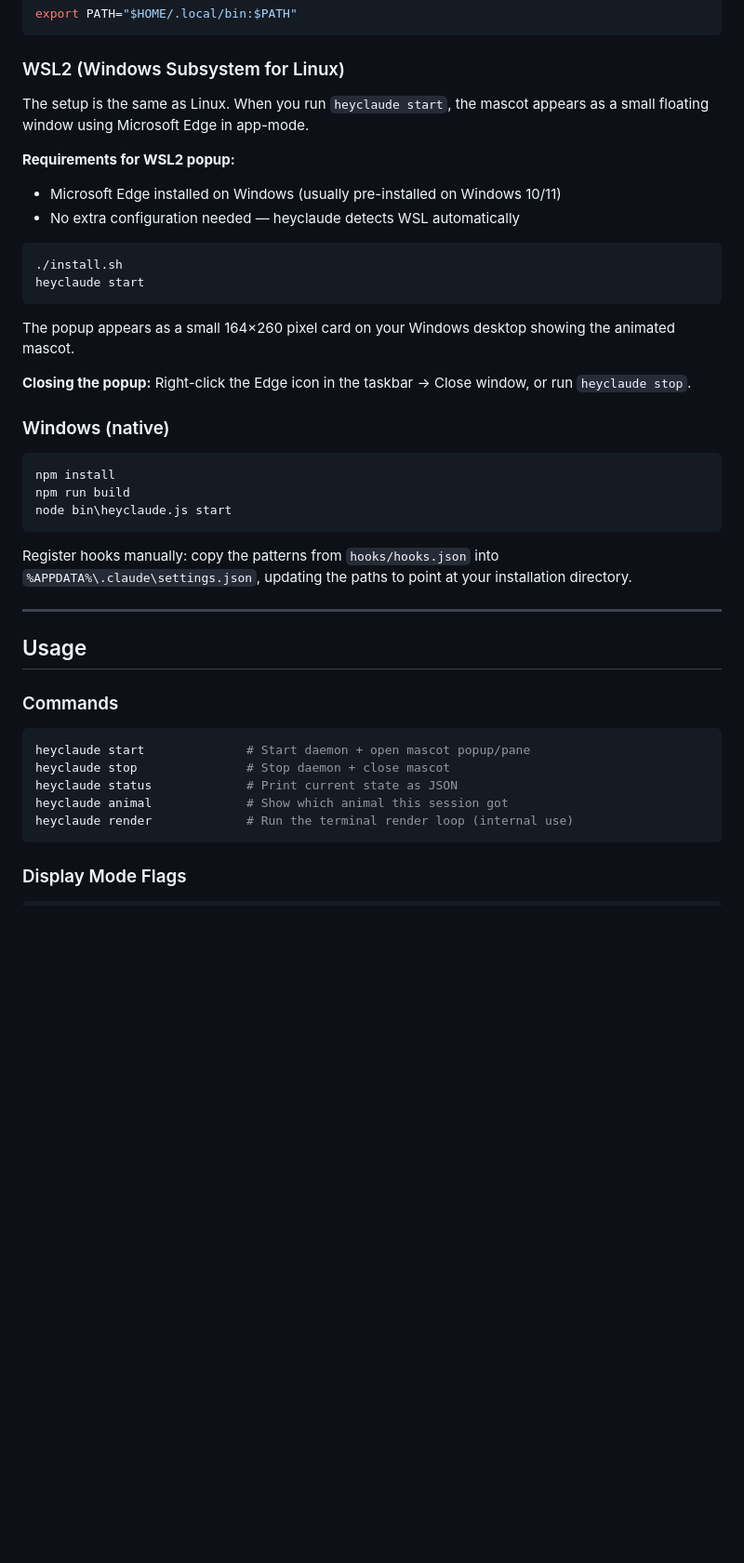
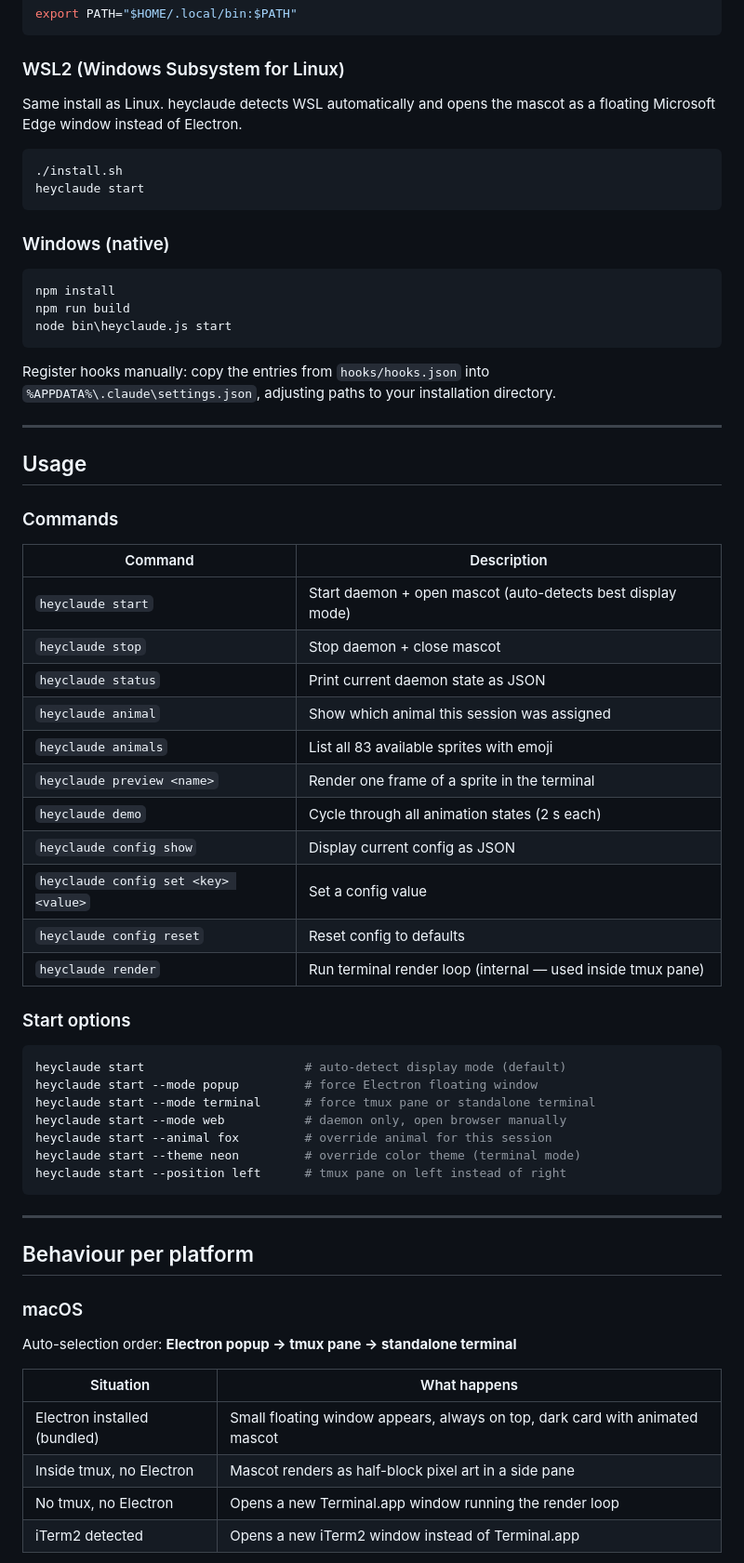
Before and after one commit to atortosaGLa2/heyclaude, a Markdown page: README.md, the part around one of its changes. Shown at 93% size. Rendered like a GitHub page; blank space fills up the shorter version.

Commit message:
docs: detailed per-platform behaviour, full command reference, correct repo URL
Co-Authored-By: Claude Sonnet 4.6 <noreply@anthropic.com>

````diff
--- a/README.md
+++ b/README.md
@@ -91,20 +91,12 @@ export PATH="$HOME/.local/bin:$PATH"
 
 ### WSL2 (Windows Subsystem for Linux)
 
-The setup is the same as Linux. When you run `heyclaude start`, the mascot appears as a small floating window using Microsoft Edge in app-mode.
-
-**Requirements for WSL2 popup:**
-- Microsoft Edge installed on Windows (usually pre-installed on Windows 10/11)
-- No extra configuration needed — heyclaude detects WSL automatically
+Same install as Linux. heyclaude detects WSL automatically and opens the mascot as a floating Microsoft Edge window instead of Electron.
 
 ```bash
 ./install.sh
 heyclaude start
 ```
-
-The popup appears as a small 164×260 pixel card on your Windows desktop showing the animated mascot.
-
-**Closing the popup:** Right-click the Edge icon in the taskbar → Close window, or run `heyclaude stop`.
 
 ### Windows (native)
 
@@ -114,7 +106,7 @@ npm run build
 node bin\heyclaude.js start
 ```
 
-Register hooks manually: copy the patterns from `hooks/hooks.json` into `%APPDATA%\.claude\settings.json`, updating the paths to point at your installation directory.
+Register hooks manually: copy the entries from `hooks/hooks.json` into `%APPDATA%\.claude\settings.json`, adjusting paths to your installation directory.
 
 ---
 
@@ -122,12 +114,44 @@ Register hooks manually: copy the patterns from `hooks/hooks.json` into `%APPDAT
 
 ### Commands
 
+| Command | Description |
+|---|---|
+| `heyclaude start` | Start daemon + open mascot (auto-detects best display mode) |
+| `heyclaude stop` | Stop daemon + close mascot |
+| `heyclaude status` | Print current daemon state as JSON |
+| `heyclaude animal` | Show which animal this session was assigned |
+| `heyclaude animals` | List all 83 available sprites with emoji |
+| `heyclaude preview <name>` | Render one frame of a sprite in the terminal |
+| `heyclaude demo` | Cycle through all animation states (2 s each) |
+| `heyclaude config show` | Display current config as JSON |
+| `heyclaude config set <key> <value>` | Set a config value |
+| `heyclaude config reset` | Reset config to defaults |
+| `heyclaude render` | Run terminal render loop (internal — used inside tmux pane) |
+
+### Start options
+
 ```bash
-heyclaude start              # Start daemon + open mascot popup/pane
-heyclaude stop               # Stop daemon + close mascot
-heyclaude status             # Print current state as JSON
-heyclaude animal             # Show which animal this session got
-heyclaude render             # Run the terminal render loop (internal use)
+heyclaude start                      # auto-detect display mode (default)
+heyclaude start --mode popup         # force Electron floating window
+heyclaude start --mode terminal      # force tmux pane or standalone terminal
+heyclaude start --mode web           # daemon only, open browser manually
+heyclaude start --animal fox         # override animal for this session
+heyclaude start --theme neon         # override color theme (terminal mode)
+heyclaude start --position left      # tmux pane on left instead of right
 ```
 
-### Display Mode Flags
+---
+
+## Behaviour per platform
+
+### macOS
+
+Auto-selection order: **Electron popup → tmux pane → standalone terminal**
+
+| Situation | What happens |
+|---|---|
+| Electron installed (bundled) | Small floating window appears, always on top, dark card with animated mascot |
+| Inside tmux, no Electron | Mascot renders as half-block pixel art in a side pane |
+| No tmux, no Electron | Opens a new Terminal.app window running the render loop |
+| iTerm2 detected | Opens a new iTerm2 window instead of Terminal.app |
+
````
Also changed, not shown: other parts of README.md (+64 -12 lines).
